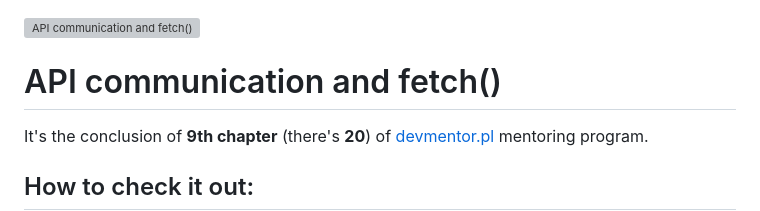
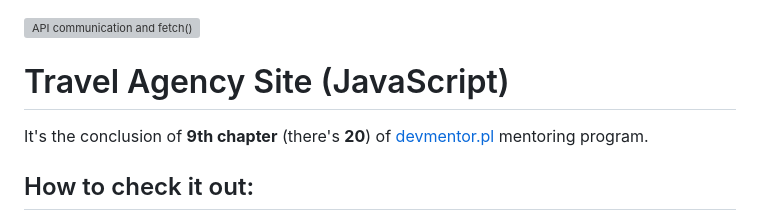
Before and after one commit to Typee8/API-communication-and-fetch-, a Markdown page: README.md, the part around the change. Rendered like a GitHub page; grey boxes are pictures that could not be loaded.

```diff
--- a/README.md
+++ b/README.md
@@ -1,6 +1,6 @@
 
 ![API communication and fetch()](./README-assets/project-img.png)
-# API communication and fetch()
+# Travel Agency Site (JavaScript)
 
 It's the conclusion of **9th chapter** (there's **20**) of [devmentor.pl](https://devmentor.pl/mentoring-javascript) mentoring program.
 
```
